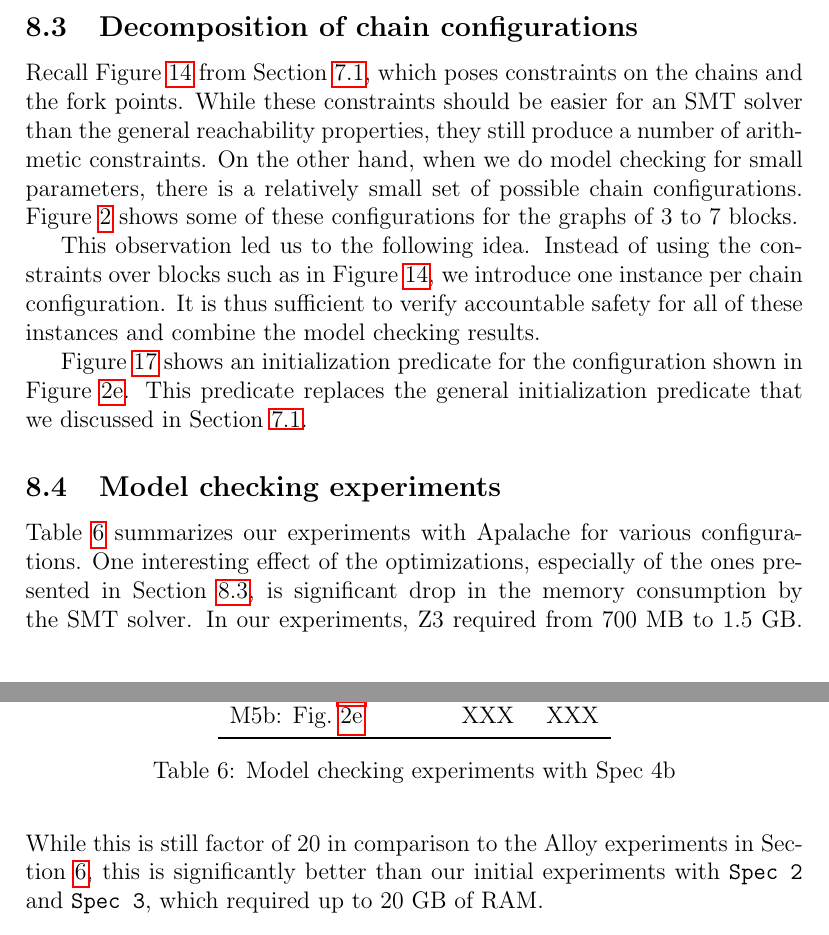
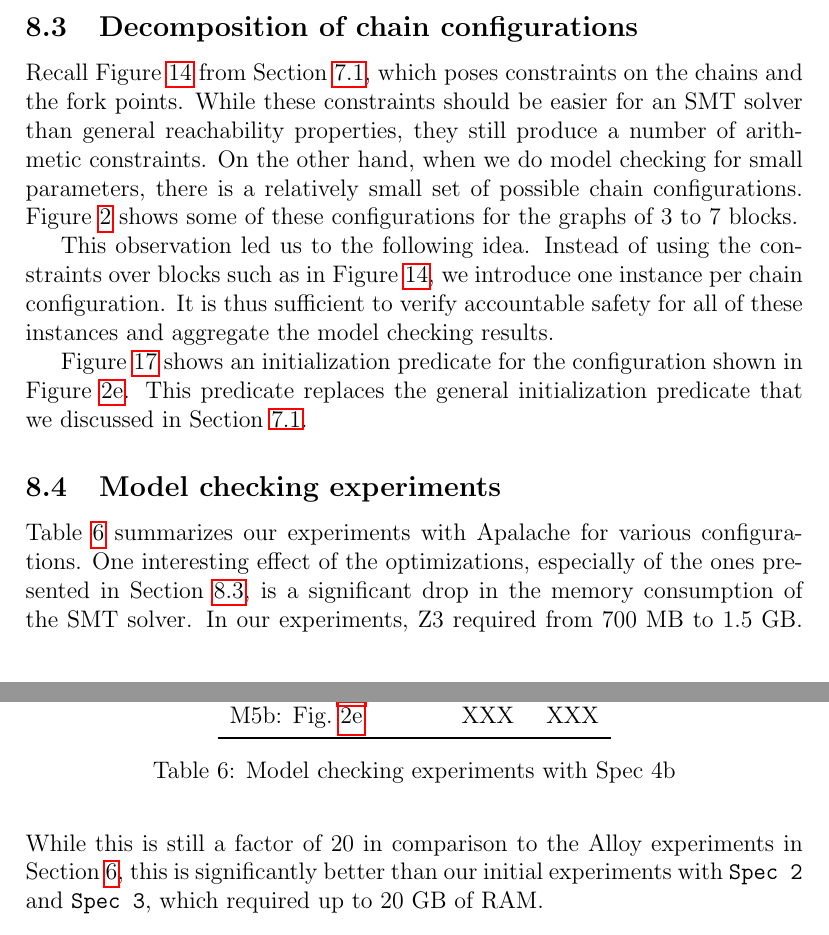
Before and after one commit to freespek/ssf-mc, a LaTeX paper (reports/report.tex, which reads reports/spec4b.tex): two parts of pages 27 and 29 of 48, joined at a grey line, cut so that both start at the same text. Compiled offline with pdfLaTeX.

Commit message:
Apply suggestions from code review
Co-authored-by: Thomas Pani <thomas.pani@gmail.com>

```diff
--- a/reports/spec4b.tex
+++ b/reports/spec4b.tex
@@ -70,7 +70,7 @@ Equation~(\ref{eq:card-comparison3}):
 
 Recall Figure~\ref{figFork} from Section~\ref{sec:spec4-indinv}, which poses
 constraints on the chains and the fork points. While these constraints should
-be easier for an SMT solver than the general reachability properties, they
+be easier for an SMT solver than general reachability properties, they
 still produce a number of arithmetic constraints. On the other hand, when we do
 model checking for small parameters, there is a relatively small set of
 possible chain configurations.  Figure~\ref{fig:block-graphs} shows some of
@@ -79,7 +79,7 @@ these configurations for the graphs of 3 to 7 blocks.
 This observation led us to the following idea. Instead of using the constraints
 over blocks such as in Figure~\ref{figFork}, we introduce one instance per
 chain configuration. It is thus sufficient to verify accountable safety for all
-of these instances and combine the model checking results.
+of these instances and aggregate the model checking results.
 
 Figure~\ref{fig:indinit-c3} shows an initialization predicate for the
 configuration shown in Figure~\ref{fig:five2}. This predicate replaces the
@@ -97,8 +97,8 @@ Section~\ref{sec:spec4-indinv}.
 Table~\ref{tab:spec4b-experiments} summarizes our experiments with Apalache for
 various configurations. One interesting effect of the optimizations,
 especially of the ones presented in Section~\ref{sec:decomposition}, is
-significant drop in the memory consumption by the SMT solver. In our
-experiments, Z3 required from 700~MB to 1.5~GB\@. While this is still factor of
+a significant drop in the memory consumption of the SMT solver. In our
+experiments, Z3 required from 700~MB to 1.5~GB\@. While this is still a factor of
 20 in comparison to the Alloy experiments in Section~\ref{sec:alloy}, this is
 significantly better than our initial experiments with~\SpecTwo{}
 and~\SpecThree{}, which required up to 20~GB of RAM\@.
```
Also changed, not shown: reports/spec4b.tex (4 more changed lines).
